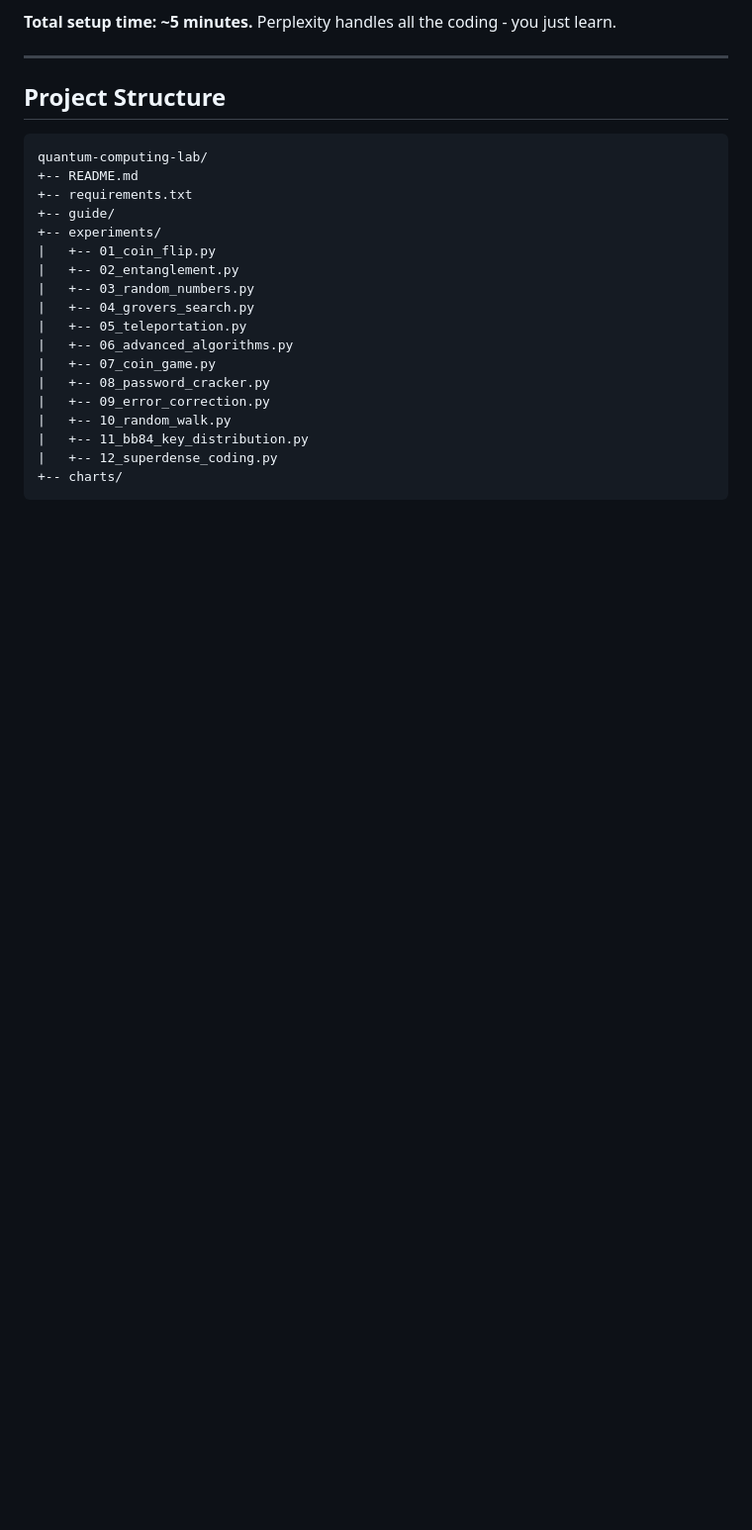
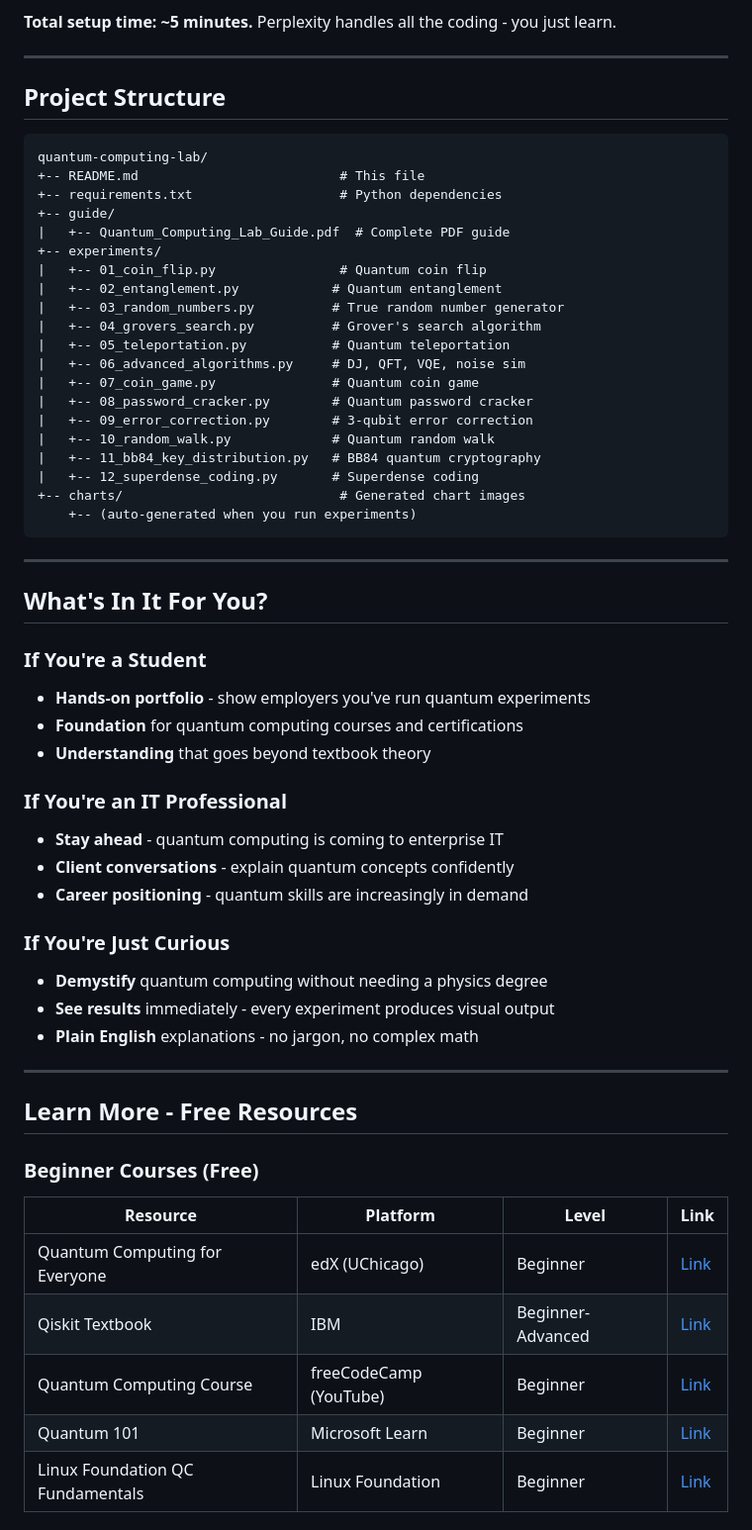
Before and after one commit to zkrishna12/Perplexity-Max-Quantum-Computing-Setup, a Markdown page: README.md, the part around one of its changes. Shown at 99% size. Drawn GitHub-style; blank space fills up the shorter version.

Commit message:
Update README.md with full content

````diff
--- a/README.md
+++ b/README.md
@@ -97,21 +97,56 @@ This entire lab was built and run using **Perplexity Pro** as an AI coding assis
 
 ```
 quantum-computing-lab/
-+-- README.md
-+-- requirements.txt
++-- README.md                          # This file
++-- requirements.txt                   # Python dependencies
 +-- guide/
+|   +-- Quantum_Computing_Lab_Guide.pdf  # Complete PDF guide
 +-- experiments/
-|   +-- 01_coin_flip.py
-|   +-- 02_entanglement.py
-|   +-- 03_random_numbers.py
-|   +-- 04_grovers_search.py
-|   +-- 05_teleportation.py
-|   +-- 06_advanced_algorithms.py
-|   +-- 07_coin_game.py
-|   +-- 08_password_cracker.py
-|   +-- 09_error_correction.py
-|   +-- 10_random_walk.py
-|   +-- 11_bb84_key_distribution.py
-|   +-- 12_superdense_coding.py
-+-- charts/
+|   +-- 01_coin_flip.py                # Quantum coin flip
+|   +-- 02_entanglement.py            # Quantum entanglement
+|   +-- 03_random_numbers.py          # True random number generator
+|   +-- 04_grovers_search.py          # Grover's search algorithm
+|   +-- 05_teleportation.py           # Quantum teleportation
+|   +-- 06_advanced_algorithms.py     # DJ, QFT, VQE, noise sim
+|   +-- 07_coin_game.py               # Quantum coin game
+|   +-- 08_password_cracker.py        # Quantum password cracker
+|   +-- 09_error_correction.py        # 3-qubit error correction
+|   +-- 10_random_walk.py             # Quantum random walk
+|   +-- 11_bb84_key_distribution.py   # BB84 quantum cryptography
+|   +-- 12_superdense_coding.py       # Superdense coding
++-- charts/                            # Generated chart images
+    +-- (auto-generated when you run experiments)
 ```
+
+---
+
+## What's In It For You?
+
+### If You're a Student
+- **Hands-on portfolio** - show employers you've run quantum experiments
+- **Foundation** for quantum computing courses and certifications
+- **Understanding** that goes beyond textbook theory
+
+### If You're an IT Professional
+- **Stay ahead** - quantum computing is coming to enterprise IT
+- **Client conversations** - explain quantum concepts confidently
+- **Career positioning** - quantum skills are increasingly in demand
+
+### If You're Just Curious
+- **Demystify** quantum computing without needing a physics degree
+- **See results** immediately - every experiment produces visual output
+- **Plain English** explanations - no jargon, no complex math
+
+---
+
+## Learn More - Free Resources
+
+### Beginner Courses (Free)
+| Resource | Platform | Level | Link |
+|----------|----------|-------|------|
+| Quantum Computing for Everyone | edX (UChicago) | Beginner | [Link](https://www.edx.org/learn/quantum-computing/the-university-of-chicago-quantum-computing-for-everyone) |
+| Qiskit Textbook | IBM | Beginner-Advanced | [Link](https://github.com/Qiskit/textbook) |
+| Quantum Computing Course | freeCodeCamp (YouTube) | Beginner | [Link](https://www.youtube.com/watch?v=tsbCSkvHhMo) |
+| Quantum 101 | Microsoft Learn | Beginner | [Link](https://learn.microsoft.com/en-us/azure/quantum/) |
+| Linux Foundation QC Fundamentals | Linux Foundation | Beginner | [Link](https://training.linuxfoundation.org/training/fundamentals-of-quantum-computing/) |
+
````
Also changed, not shown: other parts of README.md (+41 -0 lines).
